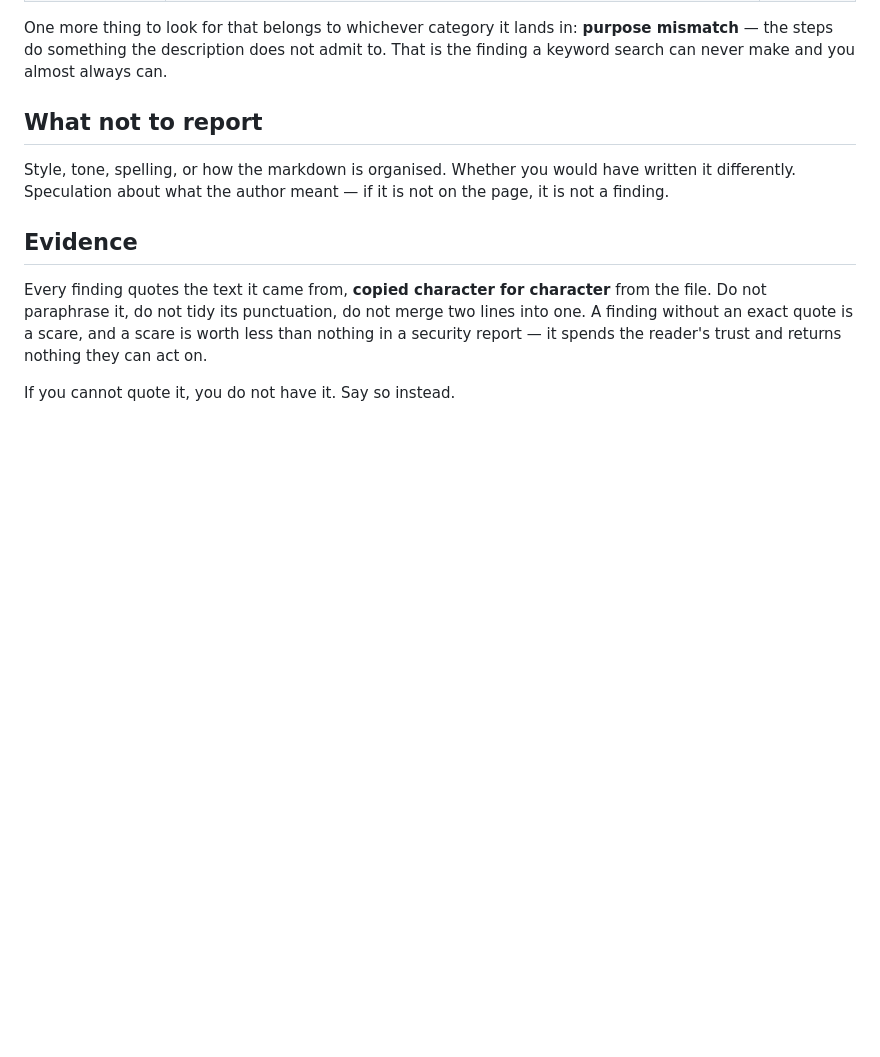
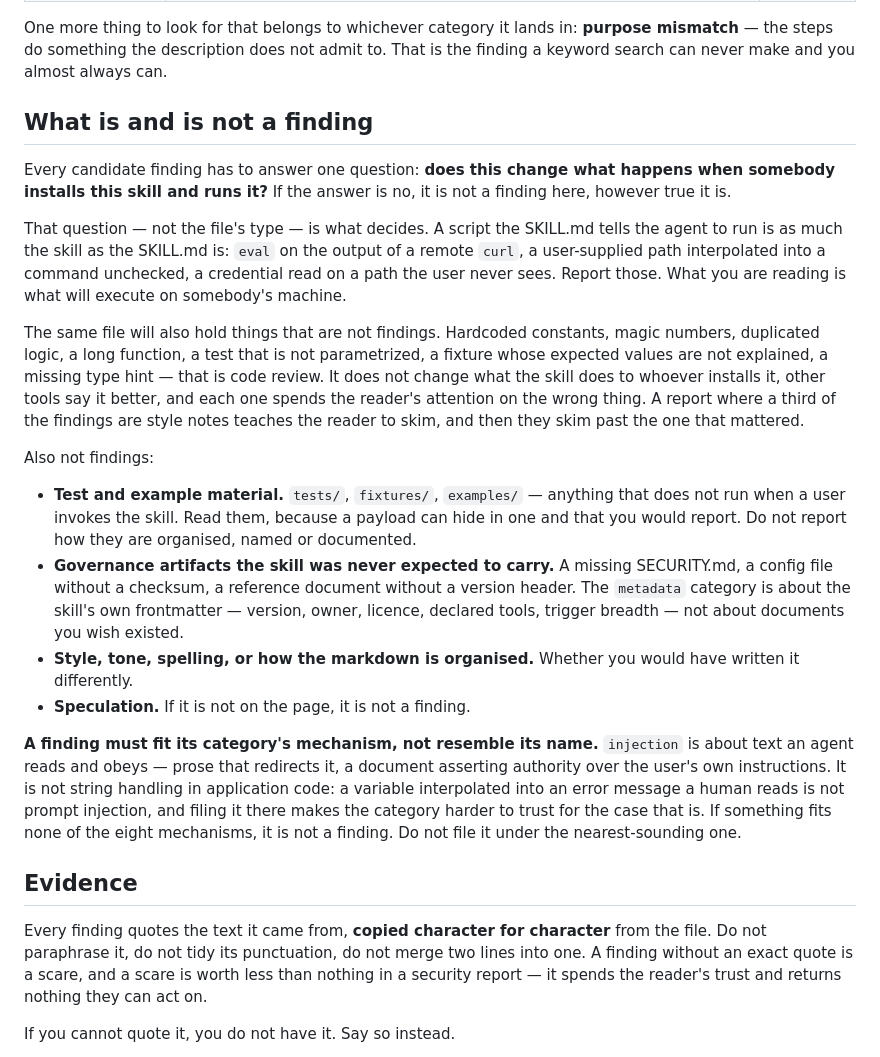
Before and after one commit to mananaggrawal/atlan-scan, a Markdown page: skills/skill-audit/SKILL.md, the part around one of its changes. GitHub-like rendering; blank space fills up the shorter version.

```diff
--- a/skills/skill-audit/SKILL.md
+++ b/skills/skill-audit/SKILL.md
@@ -61,11 +106,48 @@ One more thing to look for that belongs to whichever category it lands in:
 **purpose mismatch** — the steps do something the description does not admit to.
 That is the finding a keyword search can never make and you almost always can.
 
-## What not to report
+## What is and is not a finding
 
-Style, tone, spelling, or how the markdown is organised. Whether you would have
-written it differently. Speculation about what the author meant — if it is not on
-the page, it is not a finding.
+Every candidate finding has to answer one question: **does this change what
+happens when somebody installs this skill and runs it?** If the answer is no, it
+is not a finding here, however true it is.
+
+That question — not the file's type — is what decides. A script the SKILL.md
+tells the agent to run is as much the skill as the SKILL.md is: `eval` on the
+output of a remote `curl`, a user-supplied path interpolated into a command
+unchecked, a credential read on a path the user never sees. Report those. What
+you are reading is what will execute on somebody's machine.
+
+The same file will also hold things that are not findings. Hardcoded constants,
+magic numbers, duplicated logic, a long function, a test that is not
+parametrized, a fixture whose expected values are not explained, a missing type
+hint — that is code review. It does not change what the skill does to whoever
+installs it, other tools say it better, and each one spends the reader's
+attention on the wrong thing. A report where a third of the findings are style
+notes teaches the reader to skim, and then they skim past the one that mattered.
+
+Also not findings:
+
+- **Test and example material.** `tests/`, `fixtures/`, `examples/` — anything
+  that does not run when a user invokes the skill. Read them, because a payload
+  can hide in one and that you would report. Do not report how they are
+  organised, named or documented.
+- **Governance artifacts the skill was never expected to carry.** A missing
+  SECURITY.md, a config file without a checksum, a reference document without a
+  version header. The `metadata` category is about the skill's own frontmatter —
+  version, owner, licence, declared tools, trigger breadth — not about documents
+  you wish existed.
+- **Style, tone, spelling, or how the markdown is organised.** Whether you would
+  have written it differently.
+- **Speculation.** If it is not on the page, it is not a finding.
+
+**A finding must fit its category's mechanism, not resemble its name.**
+`injection` is about text an agent reads and obeys — prose that redirects it, a
+document asserting authority over the user's own instructions. It is not string
+handling in application code: a variable interpolated into an error message a
+human reads is not prompt injection, and filing it there makes the category
+harder to trust for the case that is. If something fits none of the eight
+mechanisms, it is not a finding. Do not file it under the nearest-sounding one.
 
 ## Evidence
 
```
Also changed, not shown: other parts of skills/skill-audit/SKILL.md (+45 -0 lines).
